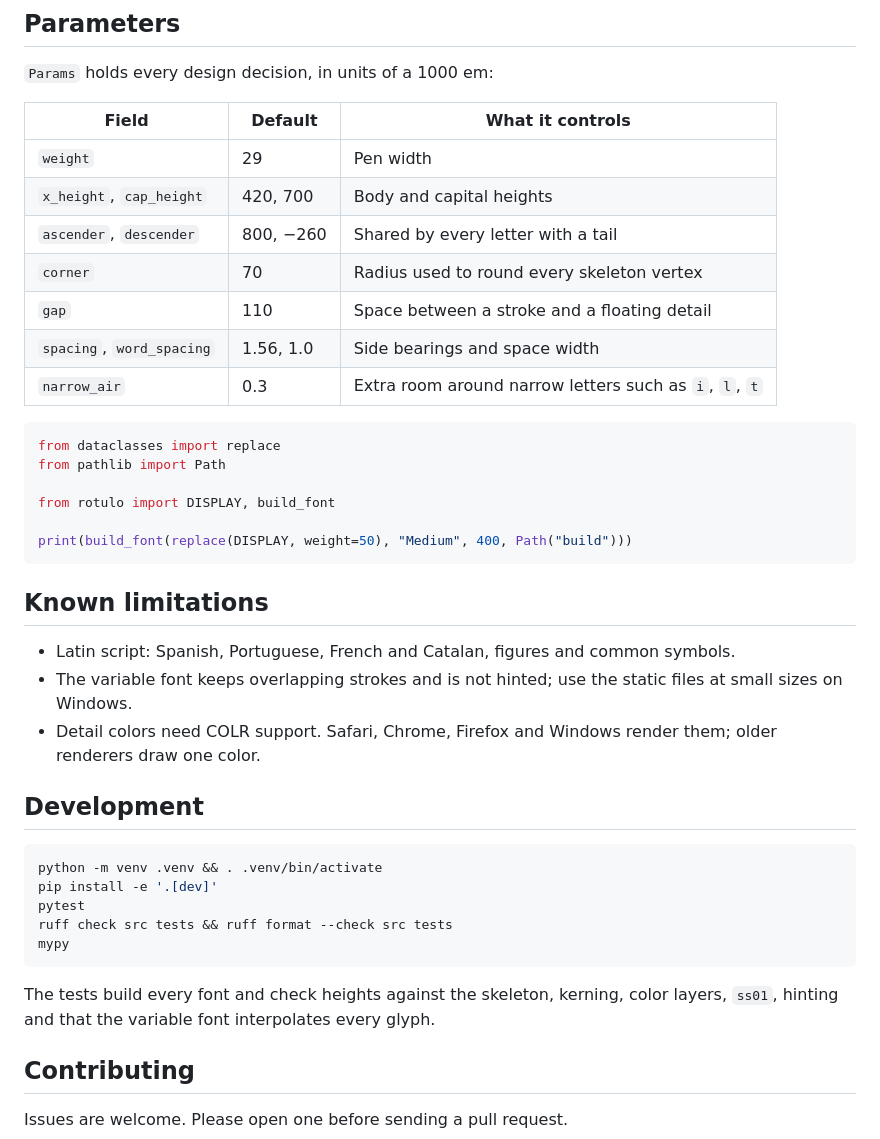
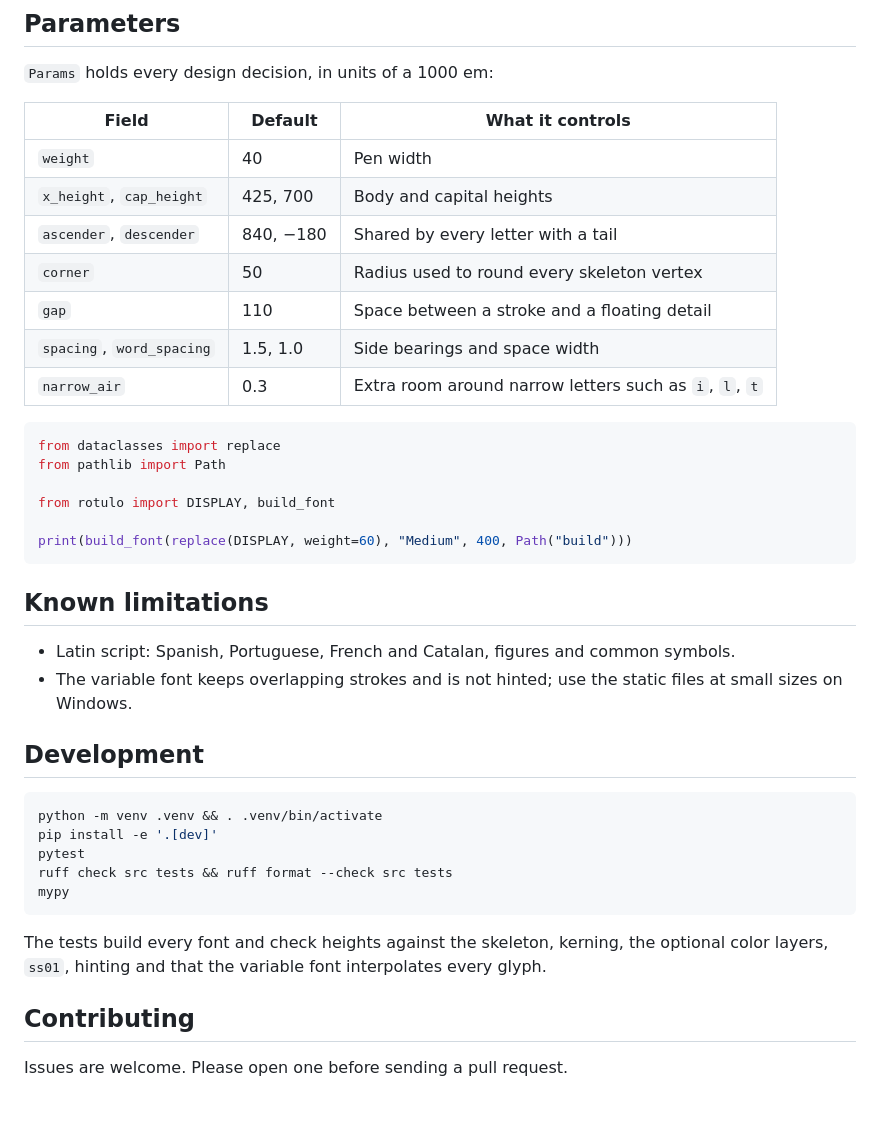
Before and after one commit to GHEgar/rotulo, a Markdown page: README.md, the part around the change printed below. GitHub-like rendering; blank space fills up the shorter version.

````diff
--- a/README.md
+++ b/README.md
@@ -90,12 +82,12 @@ flag on `1` and a straight `9`.
 
 | Field | Default | What it controls |
 |---|---|---|
-| `weight` | 29 | Pen width |
-| `x_height`, `cap_height` | 420, 700 | Body and capital heights |
-| `ascender`, `descender` | 800, −260 | Shared by every letter with a tail |
-| `corner` | 70 | Radius used to round every skeleton vertex |
+| `weight` | 40 | Pen width |
+| `x_height`, `cap_height` | 425, 700 | Body and capital heights |
+| `ascender`, `descender` | 840, −180 | Shared by every letter with a tail |
+| `corner` | 50 | Radius used to round every skeleton vertex |
 | `gap` | 110 | Space between a stroke and a floating detail |
-| `spacing`, `word_spacing` | 1.56, 1.0 | Side bearings and space width |
+| `spacing`, `word_spacing` | 1.5, 1.0 | Side bearings and space width |
 | `narrow_air` | 0.3 | Extra room around narrow letters such as `i`, `l`, `t` |
 
 ```python
@@ -104,7 +96,7 @@ from pathlib import Path
 
 from rotulo import DISPLAY, build_font
 
-print(build_font(replace(DISPLAY, weight=50), "Medium", 400, Path("build")))
+print(build_font(replace(DISPLAY, weight=60), "Medium", 400, Path("build")))
 ```
 
 ## Known limitations
@@ -112,8 +104,6 @@ print(build_font(replace(DISPLAY, weight=50), "Medium", 400, Path("build")))
 - Latin script: Spanish, Portuguese, French and Catalan, figures and common symbols.
 - The variable font keeps overlapping strokes and is not hinted; use the static files at small sizes
   on Windows.
-- Detail colors need COLR support. Safari, Chrome, Firefox and Windows render them; older renderers draw
-  one color.
 
 ## Development
 
@@ -125,7 +115,7 @@ ruff check src tests && ruff format --check src tests
 mypy
 ```
 
-The tests build every font and check heights against the skeleton, kerning, color layers, `ss01`,
+The tests build every font and check heights against the skeleton, kerning, the optional color layers, `ss01`,
 hinting and that the variable font interpolates every glyph.
 
 ## Contributing
````
Also changed, not shown: other parts of README.md (+4 -12 lines), docs/CHANGELOG.md (+11 -0 lines), .github/assets/specimen.png, 9 other files.
